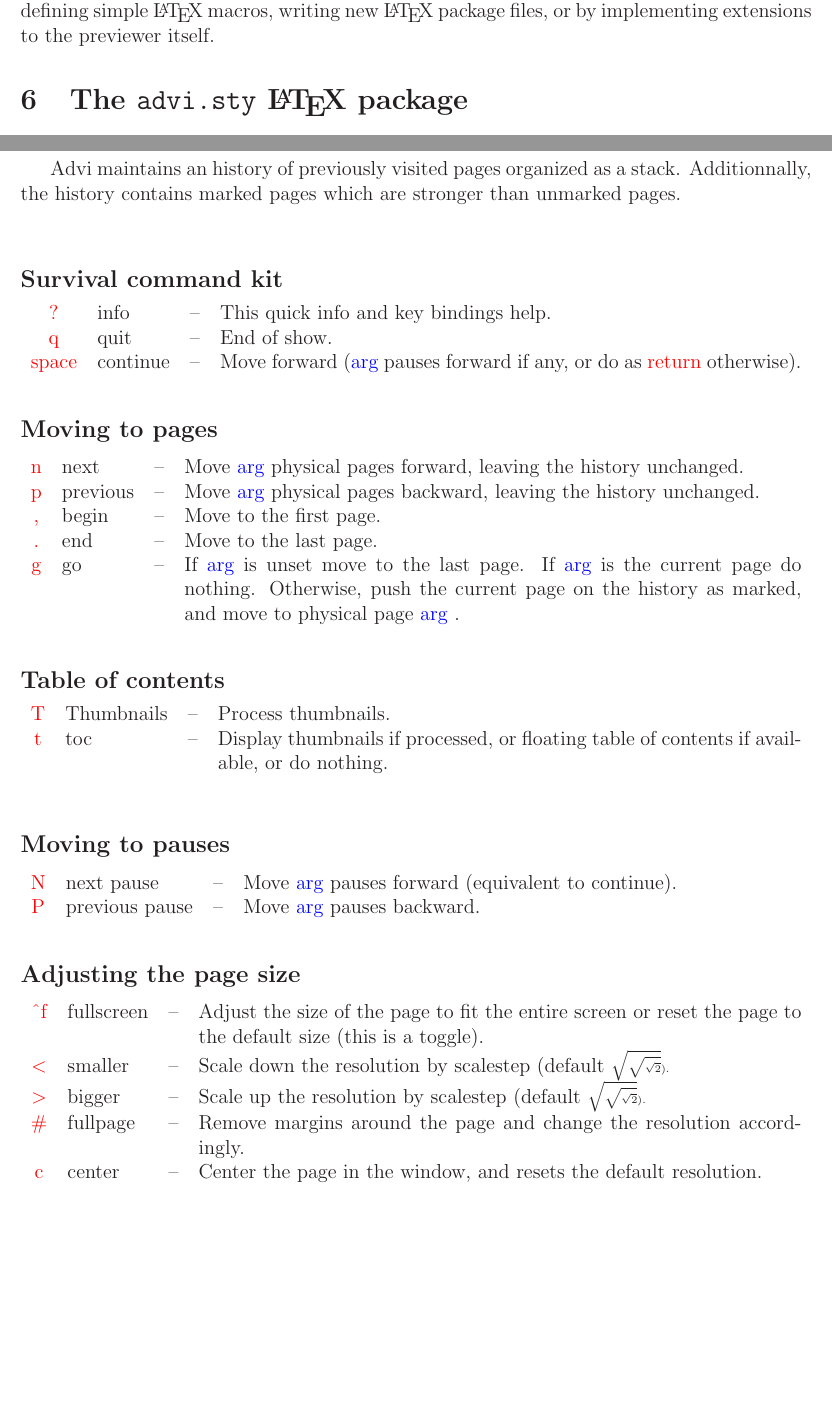
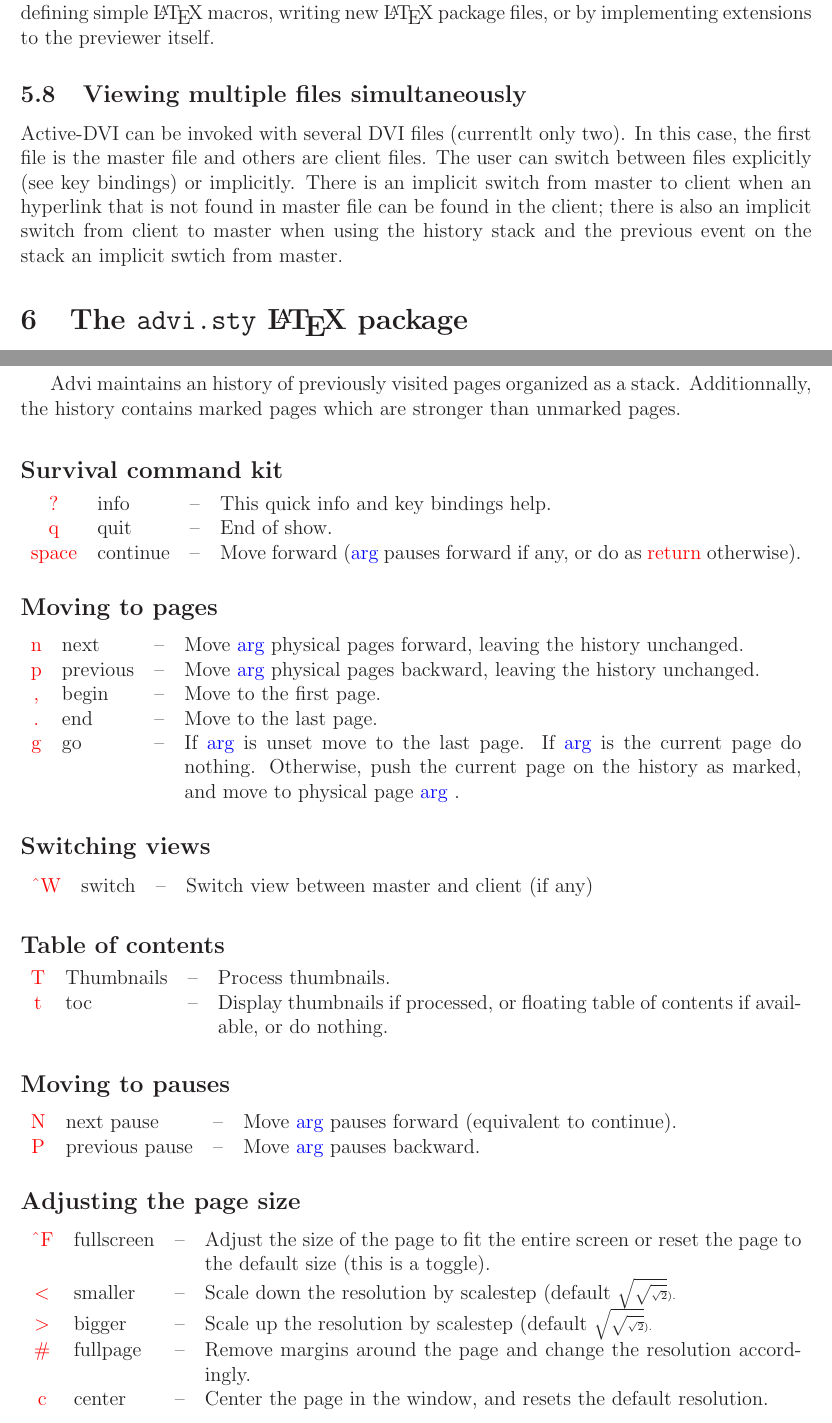
Before and after one commit to diremy/advi, a LaTeX paper (doc/manual.tex, which reads doc/splash_contents.tex): two parts of pages 10 and 24 of 29, joined at a grey line, cut so that both start at the same text, the shorter picture padded with empty space. Compiled offline with LaTeX, dvips and Ghostscript; the source files are stored in an older character set and shown here as Unicode.

Commit message:
Documentation for multiplex views.

```diff
--- a/doc/manual.tex
+++ b/doc/manual.tex
@@ -532,6 +533,19 @@ files, or by implementing extensions to the previewer itself.
 % of your own that can serve as an example to the \ActiveDVI's users
 % community, please don't hesitate to drop a mail to the implementors
 % at \verb"advi@pauillac.inria.fr".
+
+\subsection{Viewing multiple files simultaneously}
+
+\label{multiplex}
+{\ActiveDVI} can be invoked with several DVI files (currentlt only two).
+In this case, the first file is the master file and others are client
+files. The user can switch between files explicitly (see
+\softlink{activedvikeys}{key bindings}) or implicitly.
+There is an implicit switch from master to client when an hyperlink that is
+not found in master file can be found in the client; there is also
+an implicit switch from client to master when using the history stack and
+the previous event on the stack an implicit swtich from master.
+
 
 \section{The \softtarget{advi} {\doctt{advi.sty}} {\LaTeX} package}
 
--- a/doc/splash_contents.tex
+++ b/doc/splash_contents.tex
@@ -43,6 +43,14 @@ unmarked pages.
 \end{tabularx}
 
 \vspace{\stretch{1}}
+\subsection*{Switching views}
+
+\noindent
+\begin{tabularx}{\linewidth}{clcX}
+\ikey{\char94W}{switch}{Switch view between master and client (if any)}
+\end{tabularx}
+
+\vspace{\stretch{1}}
 
 \subsection*{Table of contents}
 
@@ -73,7 +81,7 @@ unmarked pages.
 
 \noindent
 \begin{tabularx}{\linewidth}{clcX}
-\ikey{\char94f}{fullscreen}{Adjust the size of the page to fit the
+\ikey{\char94F}{fullscreen}{Adjust the size of the page to fit the
 entire screen or reset the page to the default size (this is a toggle).}
 \ikey{$<$}{smaller}{Scale down the resolution by scalestep (default
 \tiny{$\sqrt{\sqrt{\sqrt 2}}$}).}
```
Also changed, not shown: doc/manual.tex (3 more changed lines).
